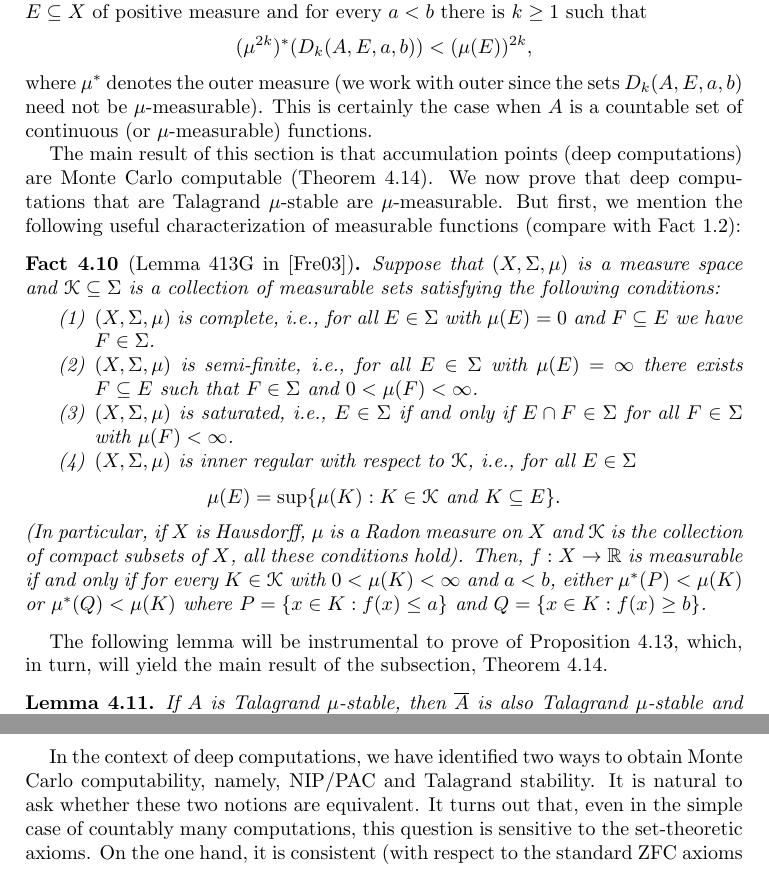
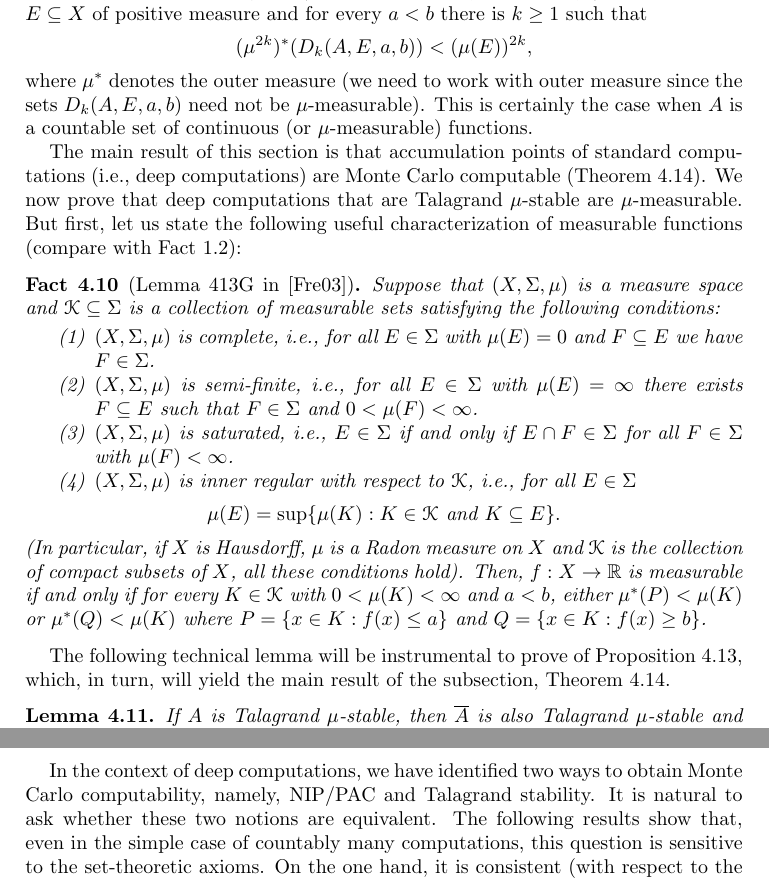
Before and after one commit to tonamatos/DeepComputationsNIP, a LaTeX paper (ComplexityViaTopology.tex): two parts of pages 27 and 28 of 30, joined at a grey line, cut so that both start at the same text. Compiled offline with pdfLaTeX.

Commit message:
Still improving Section 4

```diff
--- a/ComplexityViaTopology.tex
+++ b/ComplexityViaTopology.tex
@@ -1400,12 +1400,12 @@ We say that $A$ is \emph{Talagrand $\mu$-stable} if and only if for every $\mu$-
 \[
 (\mu^{2k})^*(D_k(A,E,a,b))<(\mu(E))^{2k},
 \]
-where $\mu^*$ denotes the outer measure (we work with outer since the sets $D_k(A,E,a,b)$ need not be $\mu$-measurable).
+where $\mu^*$ denotes the outer measure (we need to work with outer measure since the sets $D_k(A,E,a,b)$ need not be $\mu$-measurable).
 This is certainly the case when $A$ is a countable set of continuous (or $\mu$-measurable) functions.
 
-The main result of this section is that accumulation points (deep computations) are Monte Carlo computable (Theorem~\ref{T:Talagrand stability and Monte Carlo}).
+The main result of this section is that accumulation points of standard computations  (i.e., deep computations) are Monte Carlo computable (Theorem~\ref{T:Talagrand stability and Monte Carlo}).
 We now prove that deep computations that are Talagrand $\mu$-stable are $\mu$-measurable.
-But first, we mention the following useful characterization of measurable functions (compare with Fact \ref{baire}):
+But first,  let us state  the following useful characterization of measurable functions (compare with Fact \ref{baire}):
 
 \begin{fact}[Lemma 413G in \cite{fremlin2003vol4}]\label{fact: measurable functions characterization}
     Suppose that $(X,\Sigma,\mu)$ is a measure space and $\mathcal{K}\subseteq\Sigma$ is a collection of measurable sets satisfying the following conditions:
@@ -1420,7 +1420,7 @@ But first, we mention the following useful characterization of measurable functi
     Then, $f:X\rightarrow\mathbb{R}$ is measurable if and only if for every $K\in\mathcal{K}$ with $0<\mu(K)<\infty$ and $a<b$, either $\mu^*(P)<\mu(K)$ or $\mu^*(Q)<\mu(K)$ where $P=\{x\in K:f(x)\leq a\}$ and $Q=\{x\in K:f(x)\geq b\}$.
 \end{fact}
 
-The following lemma will be instrumental to prove of Proposition~\ref{prop:Talagrand implies NIP}, which, in turn, will yield the main result of the subsection, Theorem~\ref{T:Talagrand stability and Monte Carlo}.
+The following technical lemma will be instrumental to prove of Proposition~\ref{prop:Talagrand implies NIP}, which, in turn, will yield the main result of the subsection, Theorem~\ref{T:Talagrand stability and Monte Carlo}.
 
 \begin{lem}\label{talagrand stable is relatively compact}
     If $A$ is Talagrand $\mu$-stable, then $\overline{A}$ is also Talagrand $\mu$-stable and $\overline{A}\subseteq\mathscr{M}^0(X,\mu)$.
@@ -1493,7 +1493,7 @@ If $\pi_P\circ\Delta|_{L[r_\bullet]}$ is universally Talagrand stable for all $P
 In the context of deep computations, we have identified two ways to obtain Monte Carlo computability, namely,
 NIP/PAC and Talagrand stability.
 It is natural to ask whether these two notions are equivalent.
-It turns out that, even in the simple case of countably many computations, this question is sensitive to the set-theoretic axioms.
+The following results show that, even in the simple case of countably many computations, this question is sensitive to the set-theoretic axioms.
 On the one hand, it is consistent (with respect to the standard ZFC axioms of set theory) that these two classes are the same:
 
 \begin{thm}[Talagrand, Theorem 9-3-1(a) in \cite{talagrand1984pettis}]
```
Also changed, not shown: ComplexityViaTopology.tex (3 more changed lines).
